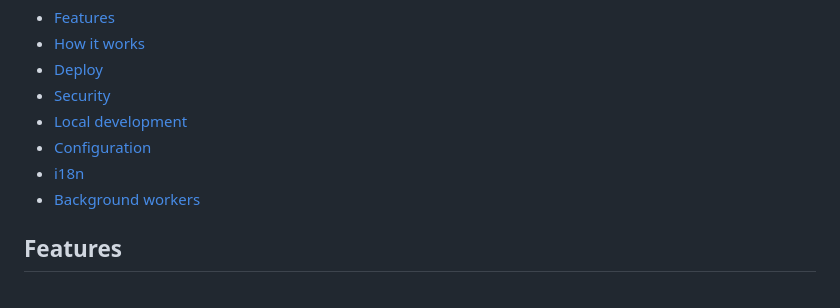
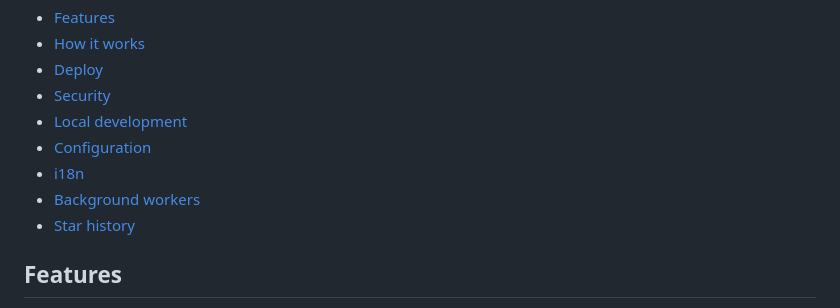
Before and after one commit to Pantanet96/AccessFlow, a Markdown page: README.md, the part around one of its changes. Rendered like a GitHub page.

Commit message:
docs: add star history chart to README

```diff
--- a/README.md
+++ b/README.md
@@ -36,6 +36,7 @@ Rame (copper) theme by default; Inchiostro and Muschio variants also available f
 - [Configuration](#configuration)
 - [i18n](#i18n)
 - [Background workers](#background-workers)
+- [Star history](#star-history)
 
 ## Features
 
```
Also changed, not shown: other parts of README.md (+10 -0 lines).
